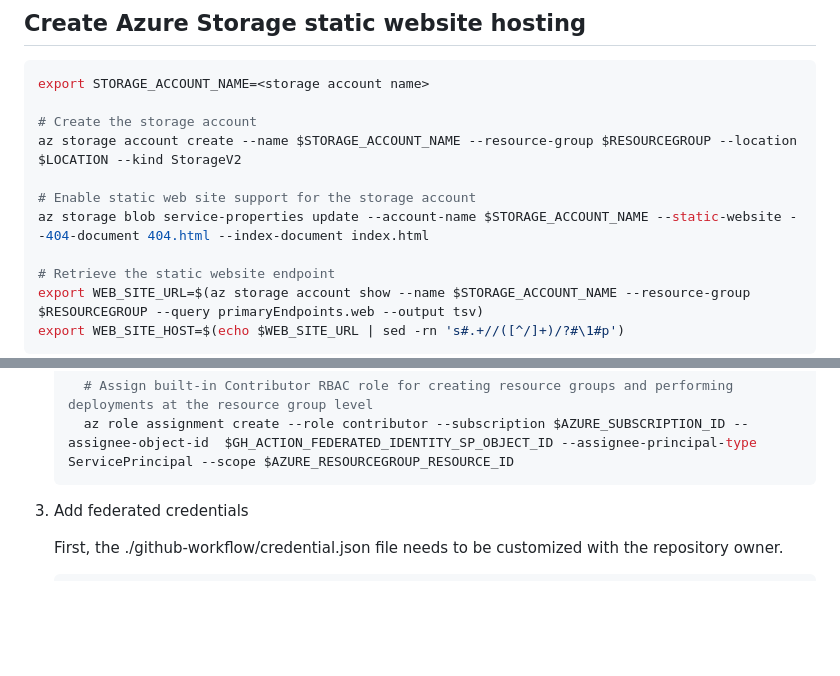
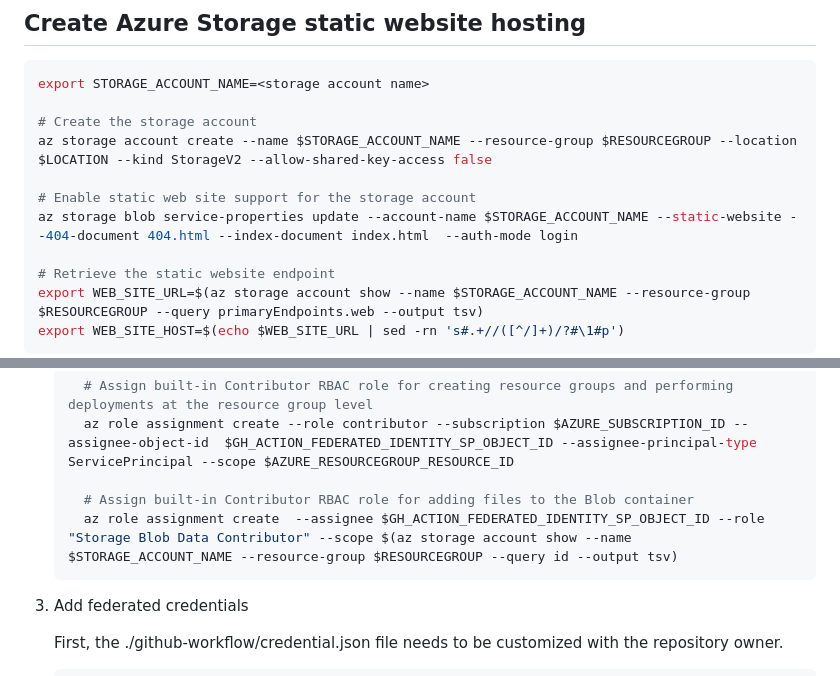
Before and after one commit to mspnp/serverless-reference-implementation, a Markdown page: src/ClientApp/readme.md, 2 parts joined by grey strips. Drawn GitHub-style; blank space fills up the shorter version.

Commit message:
Shared key not allowed

````diff
--- a/src/ClientApp/readme.md
+++ b/src/ClientApp/readme.md
@@ -56,10 +56,10 @@ az account set --subscription <your-subscription-id>
 export STORAGE_ACCOUNT_NAME=<storage account name>
 
 # Create the storage account
-az storage account create --name $STORAGE_ACCOUNT_NAME --resource-group $RESOURCEGROUP --location $LOCATION --kind StorageV2
+az storage account create --name $STORAGE_ACCOUNT_NAME --resource-group $RESOURCEGROUP --location $LOCATION --kind StorageV2 --allow-shared-key-access false
 
 # Enable static web site support for the storage account
-az storage blob service-properties update --account-name $STORAGE_ACCOUNT_NAME --static-website --404-document 404.html --index-document index.html
+az storage blob service-properties update --account-name $STORAGE_ACCOUNT_NAME --static-website --404-document 404.html --index-document index.html  --auth-mode login
 
 # Retrieve the static website endpoint
 export WEB_SITE_URL=$(az storage account show --name $STORAGE_ACCOUNT_NAME --resource-group $RESOURCEGROUP --query primaryEndpoints.web --output tsv)
@@ -140,6 +140,9 @@ git push newremote master
        ```bash
          # Assign built-in Contributor RBAC role for creating resource groups and performing deployments at the resource group level
          az role assignment create --role contributor --subscription $AZURE_SUBSCRIPTION_ID --assignee-object-id  $GH_ACTION_FEDERATED_IDENTITY_SP_OBJECT_ID --assignee-principal-type ServicePrincipal --scope $AZURE_RESOURCEGROUP_RESOURCE_ID
+
+         # Assign built-in Contributor RBAC role for adding files to the Blob container
+         az role assignment create  --assignee $GH_ACTION_FEDERATED_IDENTITY_SP_OBJECT_ID --role "Storage Blob Data Contributor" --scope $(az storage account show --name $STORAGE_ACCOUNT_NAME --resource-group $RESOURCEGROUP --query id --output tsv)
        ```
 
    1. Add federated credentials
````
